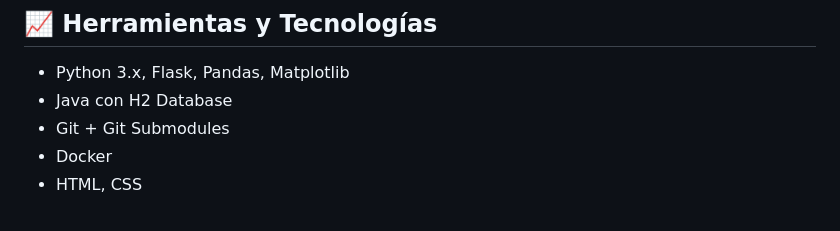
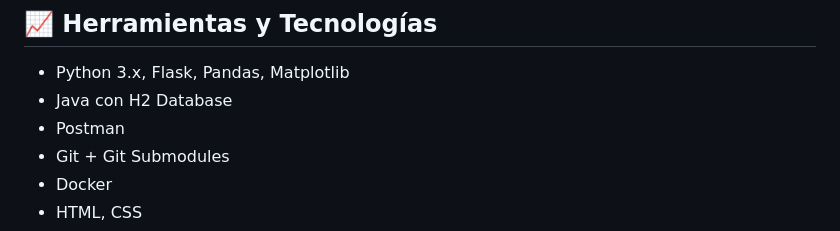
Before and after one commit to mayuti/LabProVan, a Markdown page: README.md, the part around the change. GitHub-like rendering.

```diff
--- a/README.md
+++ b/README.md
@@ -90,6 +90,7 @@ git submodule update --init --recursive
 
 - Python 3.x, Flask, Pandas, Matplotlib
 - Java con H2 Database
+- Postman
 - Git + Git Submodules
 - Docker
 - HTML, CSS
```
